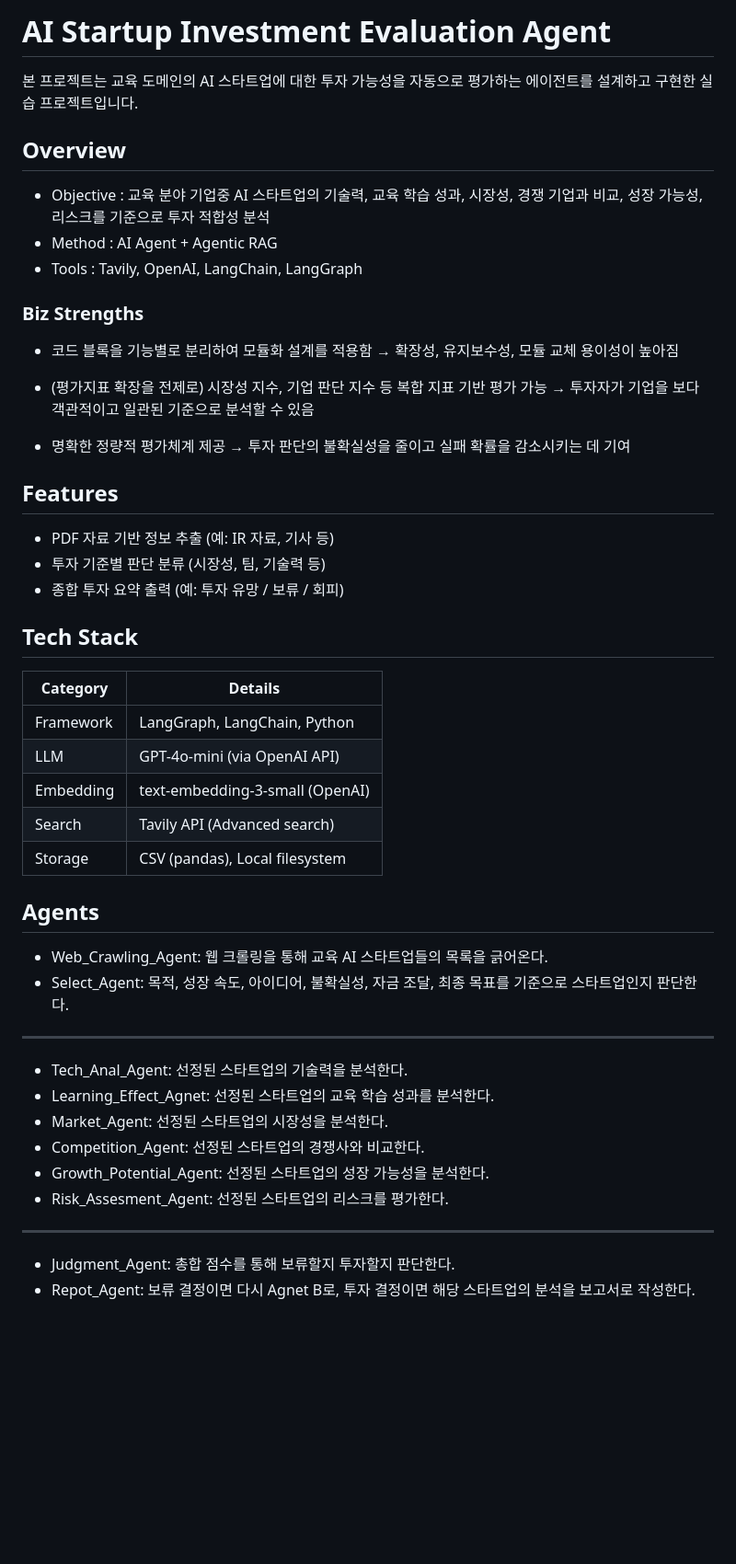
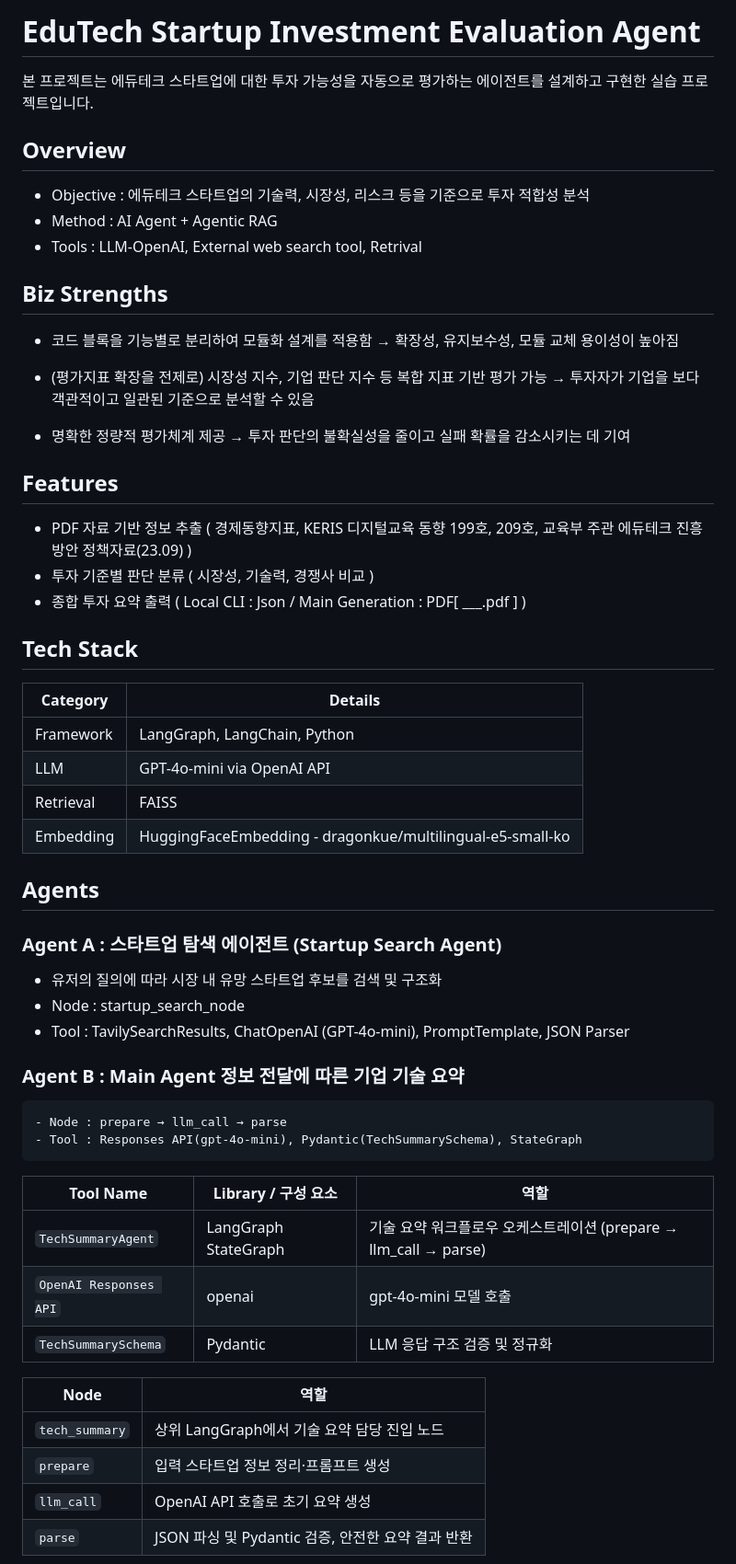
Before and after one commit to skala-class3-jarvis/ai-agent, a Markdown page: README.md, the part around the change printed below. Shown: that part at 92% size. Rendered like a GitHub page; blank space fills up the shorter version.

```diff
--- a/README.md
+++ b/README.md
@@ -1,12 +1,13 @@
-# AI Startup Investment Evaluation Agent
-본 프로젝트는 교육 도메인의 AI 스타트업에 대한 투자 가능성을 자동으로 평가하는 에이전트를 설계하고 구현한 실습 프로젝트입니다.
+# EduTech Startup Investment Evaluation Agent
+본 프로젝트는 에듀테크 스타트업에 대한 투자 가능성을 자동으로 평가하는 에이전트를 설계하고 구현한 실습 프로젝트입니다.
 
 ## Overview
-- Objective : 교육 분야 기업중 AI 스타트업의 기술력, 교육 학습 성과, 시장성, 경쟁 기업과 비교, 성장 가능성, 리스크를 기준으로 투자 적합성 분석
+
+- Objective : 에듀테크 스타트업의 기술력, 시장성, 리스크 등을 기준으로 투자 적합성 분석
 - Method : AI Agent + Agentic RAG
-- Tools : Tavily, OpenAI, LangChain, LangGraph
+- Tools : LLM-OpenAI, External web search tool, Retrival
 
-### Biz Strengths
+## Biz Strengths
 - 코드 블록을 기능별로 분리하여 모듈화 설계를 적용함
 → 확장성, 유지보수성, 모듈 교체 용이성이 높아짐
 
@@ -18,31 +19,39 @@
 
 ## Features
 
-- PDF 자료 기반 정보 추출 (예: IR 자료, 기사 등)
-- 투자 기준별 판단 분류 (시장성, 팀, 기술력 등)
-- 종합 투자 요약 출력 (예: 투자 유망 / 보류 / 회피)
+- PDF 자료 기반 정보 추출 ( 경제동향지표, KERIS 디지털교육 동향 199호, 209호, 교육부 주관 에듀테크 진흥방안 정책자료(23.09) )
+- 투자 기준별 판단 분류 ( 시장성, 기술력, 경쟁사 비교 )
+- 종합 투자 요약 출력 ( Local CLI : Json / Main Generation : PDF[ ___.pdf ] )
 
 ## Tech Stack
 
-| Category  | Details                         |
-| --------- | ------------------------------- |
-| Framework | LangGraph, LangChain, Python    |
-| LLM       | GPT-4o-mini (via OpenAI API)    |
-| Embedding | text-embedding-3-small (OpenAI) |
-| Search    | Tavily API (Advanced search)    |
-| Storage   | CSV (pandas), Local filesystem  |
+| Category   | Details                                                      |
+|------------|--------------------------------------------------------------|
+| Framework  | LangGraph, LangChain, Python                                 |
+| LLM        | GPT-4o-mini via OpenAI API                                   |
+| Retrieval  | FAISS                                                        |
+| Embedding  | HuggingFaceEmbedding - dragonkue/multilingual-e5-small-ko    |
 
 ## Agents
+### Agent A : 스타트업 탐색 에이전트 (Startup Search Agent)
+- 유저의 질의에 따라 시장 내 유망 스타트업 후보를 검색 및 구조화
+- Node : startup_search_node
+- Tool : TavilySearchResults, ChatOpenAI (GPT-4o-mini), PromptTemplate, JSON Parser
 
-- Web_Crawling_Agent: 웹 크롤링을 통해 교육 AI 스타트업들의 목록을 긁어온다.
-- Select_Agent: 목적, 성장 속도, 아이디어, 불확실성, 자금 조달, 최종 목표를 기준으로 스타트업인지 판단한다.
--------------------------------------------------
-- Tech_Anal_Agent: 선정된 스타트업의 기술력을 분석한다.
-- Learning_Effect_Agnet: 선정된 스타트업의 교육 학습 성과를 분석한다.
-- Market_Agent: 선정된 스타트업의 시장성을 분석한다.
-- Competition_Agent: 선정된 스타트업의 경쟁사와 비교한다.
-- Growth_Potential_Agent: 선정된 스타트업의 성장 가능성을 분석한다.
-- Risk_Assesment_Agent: 선정된 스타트업의 리스크를 평가한다.
---------------------------------------------------
-- Judgment_Agent: 총합 점수를 통해 보류할지 투자할지 판단한다.
-- Repot_Agent: 보류 결정이면 다시 Agnet B로, 투자 결정이면 해당 스타트업의 분석을 보고서로 작성한다.
+### Agent B : Main Agent 정보 전달에 따른 기업 기술 요약
+    - Node : prepare → llm_call → parse
+    - Tool : Responses API(gpt-4o-mini), Pydantic(TechSummarySchema), StateGraph
+
+| Tool Name             | Library / 구성 요소             | 역할                                         |
+| --------------------- | ------------------------------- | -------------------------------------------- |
+| `TechSummaryAgent`    | LangGraph StateGraph            | 기술 요약 워크플로우 오케스트레이션 (prepare → llm_call → parse) |
+| `OpenAI Responses API`| openai                          | gpt-4o-mini 모델 호출                        |
+| `TechSummarySchema`   | Pydantic                        | LLM 응답 구조 검증 및 정규화                 |
+
+| Node                   | 역할                                             |
+| ---------------------- | ------------------------------------------------ |
+| `tech_summary`         | 상위 LangGraph에서 기술 요약 담당 진입 노드            |
+| `prepare`              | 입력 스타트업 정보 정리·프롬프트 생성                 |
+| `llm_call`             | OpenAI API 호출로 초기 요약 생성                     |
+| `parse`                | JSON 파싱 및 Pydantic 검증, 안전한 요약 결과 반환       |
+
```
Also changed, not shown: other parts of README.md (+69 -215 lines).
